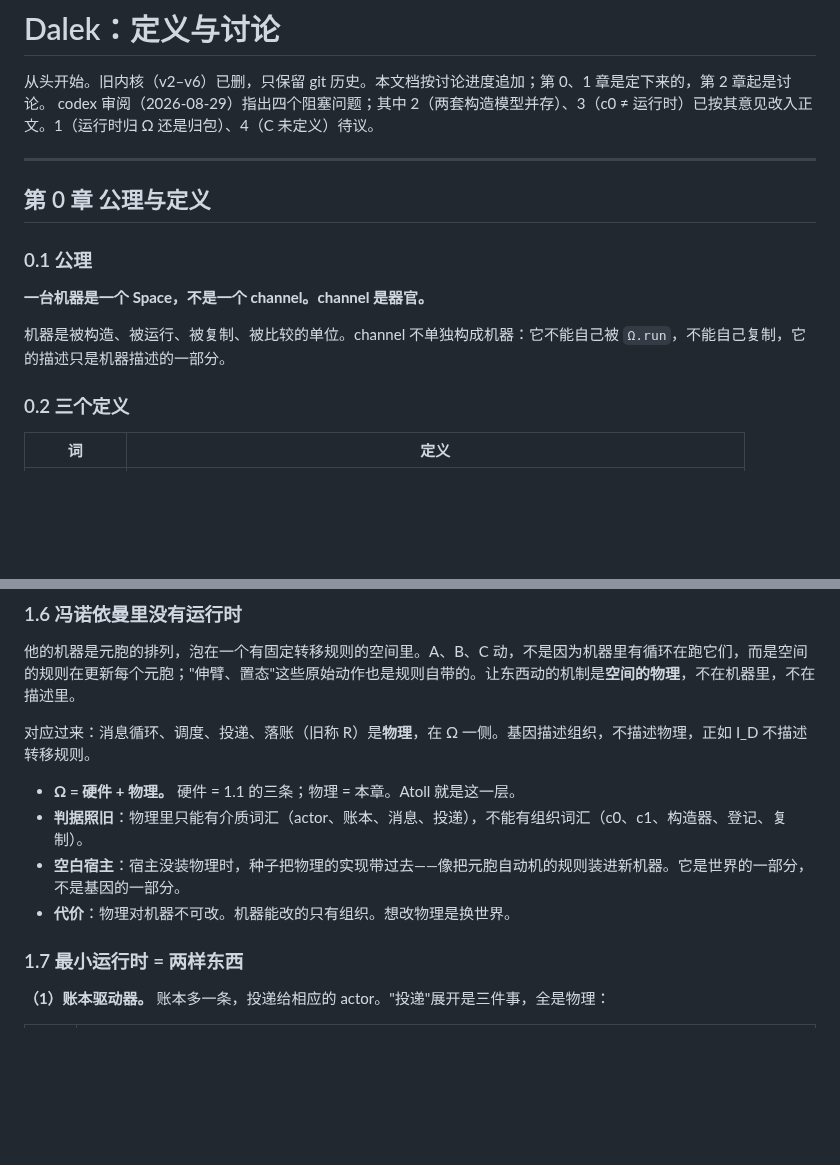
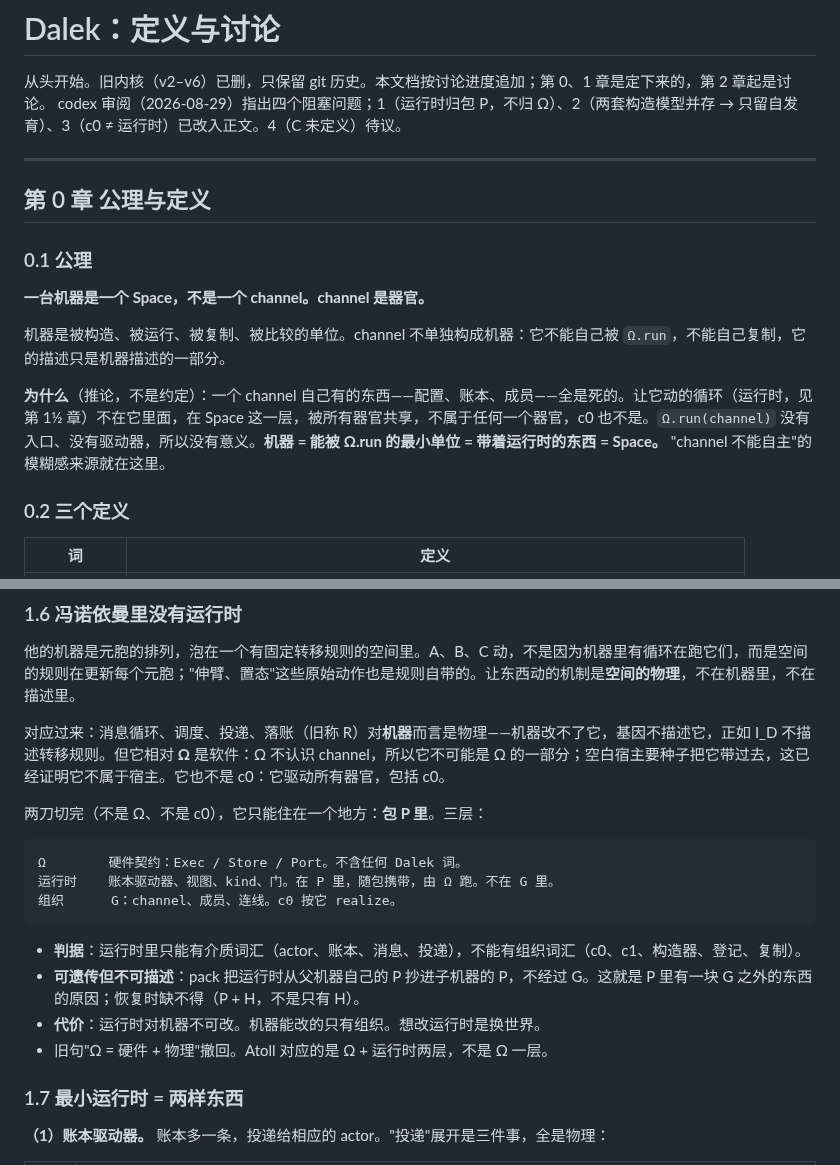
Before and after one commit to wanpengxie/dalek, a Markdown page: DALEK.md, 2 parts joined by grey strips. GitHub-like rendering; blank space fills up the shorter version.

Commit message:
DALEK.md: runtime lives in P (neither Ω nor c0) — three layers; axiom now derived: machine = smallest Ω.run-able unit = the thing carrying the runtime = Space; runtime heritable but undescribed (P+H for recovery)

````diff
--- a/DALEK.md
+++ b/DALEK.md
@@ -1,7 +1,7 @@
 # Dalek：定义与讨论
 
 从头开始。旧内核（v2–v6）已删，只保留 git 历史。本文档按讨论进度追加；第 0、1 章是定下来的，第 2 章起是讨论。
-codex 审阅（2026-08-29）指出四个阻塞问题；其中 2（两套构造模型并存）、3（c0 ≠ 运行时）已按其意见改入正文。1（运行时归 Ω 还是归包）、4（C 未定义）待议。
+codex 审阅（2026-08-29）指出四个阻塞问题；1（运行时归包 P，不归 Ω）、2（两套构造模型并存 → 只留自发育）、3（c0 ≠ 运行时）已改入正文。4（C 未定义）待议。
 
 ---
 
@@ -12,6 +12,8 @@ codex 审阅（2026-08-29）指出四个阻塞问题；其中 2（两套构造
 **一台机器是一个 Space，不是一个 channel。channel 是器官。**
 
 机器是被构造、被运行、被复制、被比较的单位。channel 不单独构成机器：它不能自己被 `Ω.run`，不能自己复制，它的描述只是机器描述的一部分。
+
+**为什么**（推论，不是约定）：一个 channel 自己有的东西——配置、账本、成员——全是死的。让它动的循环（运行时，见第 1½ 章）不在它里面，在 Space 这一层，被所有器官共享，不属于任何一个器官，c0 也不是。`Ω.run(channel)` 没有入口、没有驱动器，所以没有意义。**机器 = 能被 Ω.run 的最小单位 = 带着运行时的东西 = Space。** "channel 不能自主"的模糊感来源就在这里。
 
 ### 0.2 三个定义
 
@@ -79,12 +81,20 @@ Linux + python3 + 文件系统 + http。
 
 他的机器是元胞的排列，泡在一个有固定转移规则的空间里。A、B、C 动，不是因为机器里有循环在跑它们，而是空间的规则在更新每个元胞；"伸臂、置态"这些原始动作也是规则自带的。让东西动的机制是**空间的物理**，不在机器里，不在描述里。
 
-对应过来：消息循环、调度、投递、落账（旧称 R）是**物理**，在 Ω 一侧。基因描述组织，不描述物理，正如 I_D 不描述转移规则。
+对应过来：消息循环、调度、投递、落账（旧称 R）对**机器**而言是物理——机器改不了它，基因不描述它，正如 I_D 不描述转移规则。但它相对 **Ω** 是软件：Ω 不认识 channel，所以它不可能是 Ω 的一部分；空白宿主要种子把它带过去，这已经证明它不属于宿主。它也不是 c0：它驱动所有器官，包括 c0。
 
-- **Ω = 硬件 + 物理。** 硬件 = 1.1 的三条；物理 = 本章。Atoll 就是这一层。
-- **判据照旧**：物理里只能有介质词汇（actor、账本、消息、投递），不能有组织词汇（c0、c1、构造器、登记、复制）。
-- **空白宿主**：宿主没装物理时，种子把物理的实现带过去——像把元胞自动机的规则装进新机器。它是世界的一部分，不是基因的一部分。
-- **代价**：物理对机器不可改。机器能改的只有组织。想改物理是换世界。
+两刀切完（不是 Ω、不是 c0），它只能住在一个地方：**包 P 里**。三层：
+
+```
+Ω        硬件契约：Exec / Store / Port。不含任何 Dalek 词。
+运行时    账本驱动器、视图、kind、门。在 P 里，随包携带，由 Ω 跑。不在 G 里。
+组织      G：channel、成员、连线。c0 按它 realize。
+```
+
+- **判据**：运行时里只能有介质词汇（actor、账本、消息、投递），不能有组织词汇（c0、c1、构造器、登记、复制）。
+- **可遗传但不可描述**：pack 把运行时从父机器自己的 P 抄进子机器的 P，不经过 G。这就是 P 里有一块 G 之外的东西的原因；恢复时缺不得（P + H，不是只有 H）。
+- **代价**：运行时对机器不可改。机器能改的只有组织。想改运行时是换世界。
+- 旧句"Ω = 硬件 + 物理"撤回。Atoll 对应的是 Ω + 运行时两层，不是 Ω 一层。
 
 ### 1.7 最小运行时 = 两样东西
 
````
